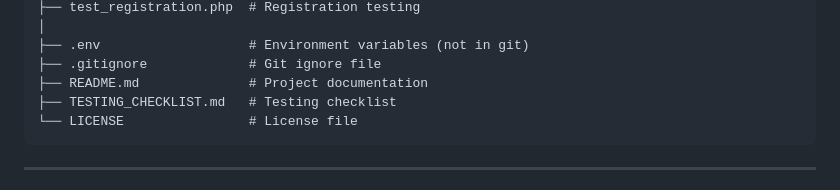
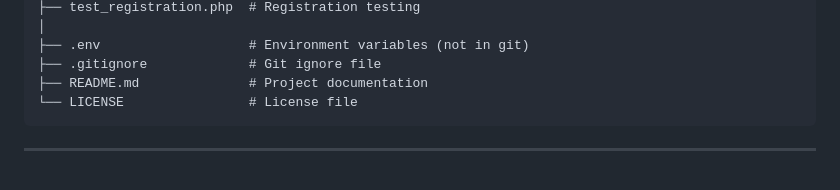
Before and after one commit to GDev1024/IslandShield-website, a Markdown page: README.md, the part around the change. GitHub-like rendering.

````diff
--- a/README.md
+++ b/README.md
@@ -197,7 +197,6 @@ IslandShield/
 ├── .env                   # Environment variables (not in git)
 ├── .gitignore             # Git ignore file
 ├── README.md              # Project documentation
-├── TESTING_CHECKLIST.md   # Testing checklist
 └── LICENSE                # License file
 ```
 
````
